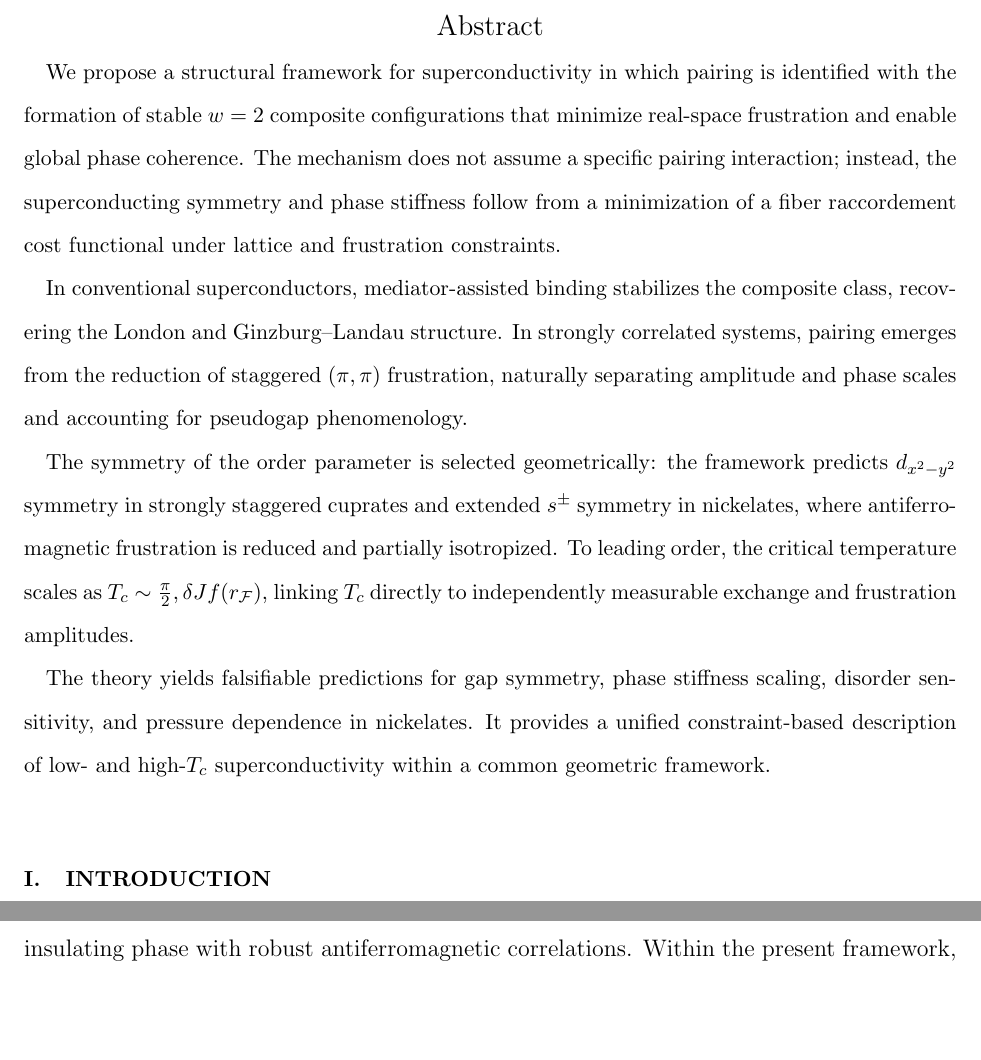
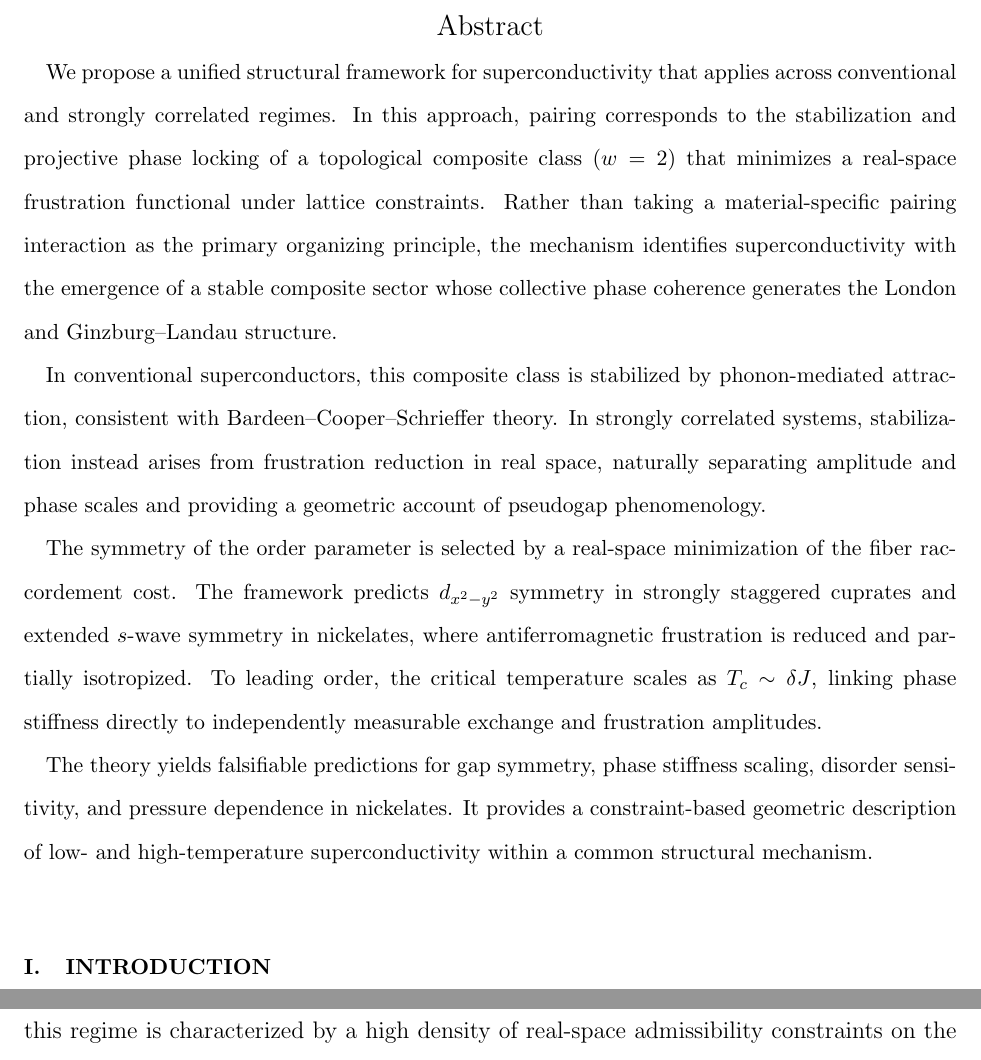
Before and after one commit to Cosmochrony/superconductivity-paper, a LaTeX paper (tex/Superconductivity.tex, which reads tex/abstract.tex): two parts of pages 2 and 9 of 33 before the commit and two parts of pages 2 and 10 of 33 after it, joined at a grey line, cut so that both start at the same text, the shorter picture padded with empty space. Compiled offline with pdfLaTeX.

Commit message:
Refine abstract with unified framework for superconductivity, clarify geometric symmetry selection, and enhance theoretical predictions.

```diff
--- a/tex/abstract.tex
+++ b/tex/abstract.tex
@@ -1,26 +1,31 @@
-We propose a structural framework for superconductivity
-in which pairing is identified with the formation of stable
-$w=2$ composite configurations that minimize real-space frustration
-and enable global phase coherence.
-The mechanism does not assume a specific pairing interaction;
-instead, the superconducting symmetry and phase stiffness
-follow from a minimization of a fiber raccordement cost functional
-under lattice and frustration constraints.
+  We propose a unified structural framework for superconductivity
+  that applies across conventional and strongly correlated regimes.
+  In this approach, pairing corresponds to the stabilization and
+  projective phase locking of a topological composite class ($w=2$)
+  that minimizes a real-space frustration functional under lattice constraints.
+  Rather than taking a material-specific pairing interaction as the primary
+  organizing principle, the mechanism identifies superconductivity with the
+  emergence of a stable composite sector whose collective phase coherence
+  generates the London and Ginzburg--Landau structure.
 
-In conventional superconductors, mediator-assisted binding stabilizes the composite class,
-recovering the London and Ginzburg--Landau structure.
-In strongly correlated systems, pairing emerges from the reduction of staggered $(\pi,\pi)$ frustration,
-naturally separating amplitude and phase scales and accounting for pseudogap phenomenology.
+  In conventional superconductors, this composite class is stabilized
+  by phonon-mediated attraction, consistent with Bardeen--Cooper--Schrieffer theory.
+  In strongly correlated systems, stabilization instead arises from
+  frustration reduction in real space, naturally separating amplitude
+  and phase scales and providing a geometric account of pseudogap phenomenology.
 
-The symmetry of the order parameter is selected geometrically:
-the framework predicts $d_{x^2-y^2}$ symmetry in strongly staggered cuprates
-and extended $s^\pm$ symmetry in nickelates,
-where antiferromagnetic frustration is reduced and partially isotropized.
-To leading order, the critical temperature scales as
-$T_c \sim \frac{\pi}{2},\delta J f(r_{\mathcal F})$,
-linking $T_c$ directly to independently measurable exchange and frustration amplitudes.
+  The symmetry of the order parameter is selected by a real-space
+  minimization of the fiber raccordement cost.
+  The framework predicts $d_{x^2-y^2}$ symmetry in strongly staggered
+  cuprates and extended $s$-wave symmetry in nickelates,
+  where antiferromagnetic frustration is reduced and partially isotropized.
+  To leading order, the critical temperature scales as
+  $T_c \sim \delta J$, linking phase stiffness directly
+  to independently measurable exchange and frustration amplitudes.
 
-The theory yields falsifiable predictions for gap symmetry,
-phase stiffness scaling, disorder sensitivity, and pressure dependence in nickelates.
-It provides a unified constraint-based description of low- and high-$T_c$ superconductivity
-within a common geometric framework.
+  The theory yields falsifiable predictions for gap symmetry,
+  phase stiffness scaling, disorder sensitivity,
+  and pressure dependence in nickelates.
+  It provides a constraint-based geometric description
+  of low- and high-temperature superconductivity
+  within a common structural mechanism.
```
